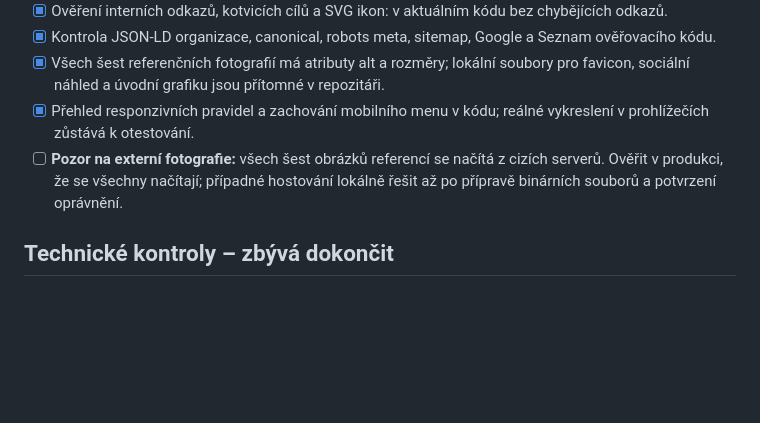
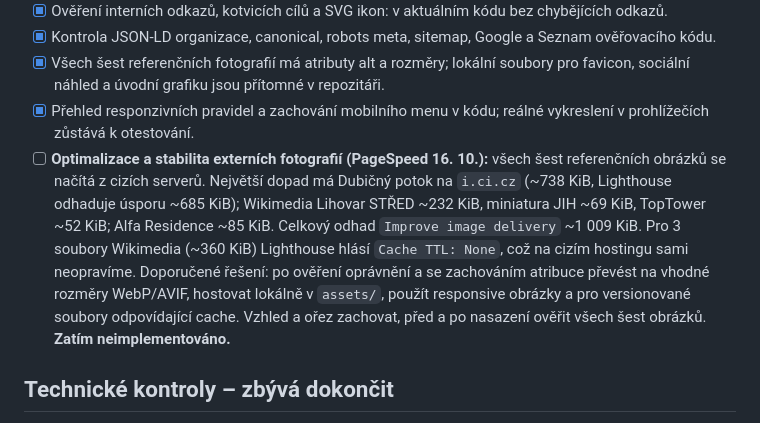
Before and after one commit to oloman77/vodo-topo-kobliha, a Markdown page: TODO.md, the part around the change. Rendered like a GitHub page; blank space fills up the shorter version.

Commit message:
Record exact image optimization and third-party caching findings from Lighthouse

```diff
--- a/TODO.md
+++ b/TODO.md
@@ -20,7 +20,7 @@ Aktualizováno: 15. 10. 2026
 - [x] Kontrola JSON-LD organizace, canonical, robots meta, sitemap, Google a Seznam ověřovacího kódu.
 - [x] Všech šest referenčních fotografií má atributy alt a rozměry; lokální soubory pro favicon, sociální náhled a úvodní grafiku jsou přítomné v repozitáři.
 - [x] Přehled responzivních pravidel a zachování mobilního menu v kódu; reálné vykreslení v prohlížečích zůstává k otestování.
-- [ ] **Pozor na externí fotografie:** všech šest obrázků referencí se načítá z cizích serverů. Ověřit v produkci, že se všechny načítají; případné hostování lokálně řešit až po přípravě binárních souborů a potvrzení oprávnění.
+- [ ] **Optimalizace a stabilita externích fotografií (PageSpeed 16. 10.):** všech šest referenčních obrázků se načítá z cizích serverů. Největší dopad má Dubičný potok na `i.ci.cz` (~738 KiB, Lighthouse odhaduje úsporu ~685 KiB); Wikimedia Lihovar STŘED ~232 KiB, miniatura JIH ~69 KiB, TopTower ~52 KiB; Alfa Residence ~85 KiB. Celkový odhad `Improve image delivery` ~1 009 KiB. Pro 3 soubory Wikimedia (~360 KiB) Lighthouse hlásí `Cache TTL: None`, což na cizím hostingu sami neopravíme. Doporučené řešení: po ověření oprávnění a se zachováním atribuce převést na vhodné rozměry WebP/AVIF, hostovat lokálně v `assets/`, použít responsive obrázky a pro versionované soubory odpovídající cache. Vzhled a ořez zachovat, před a po nasazení ověřit všech šest obrázků. **Zatím neimplementováno.**
 
 ## Technické kontroly – zbývá dokončit
 
```
